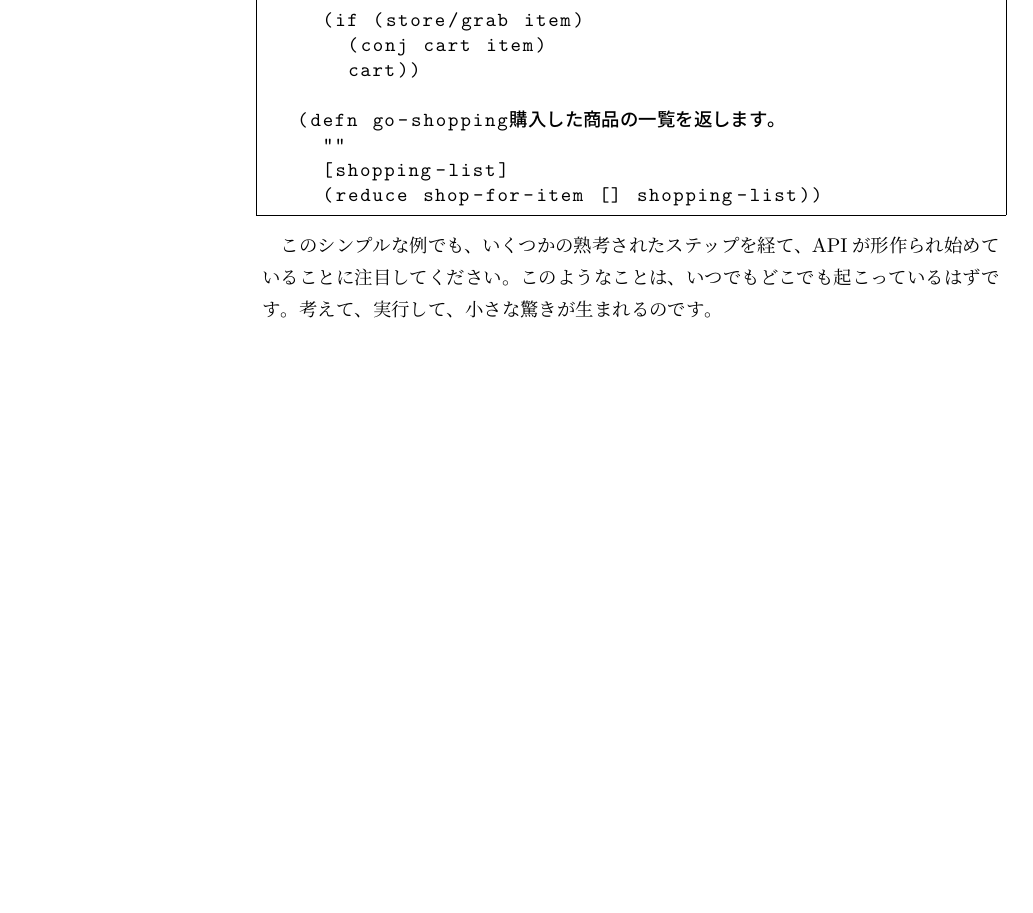
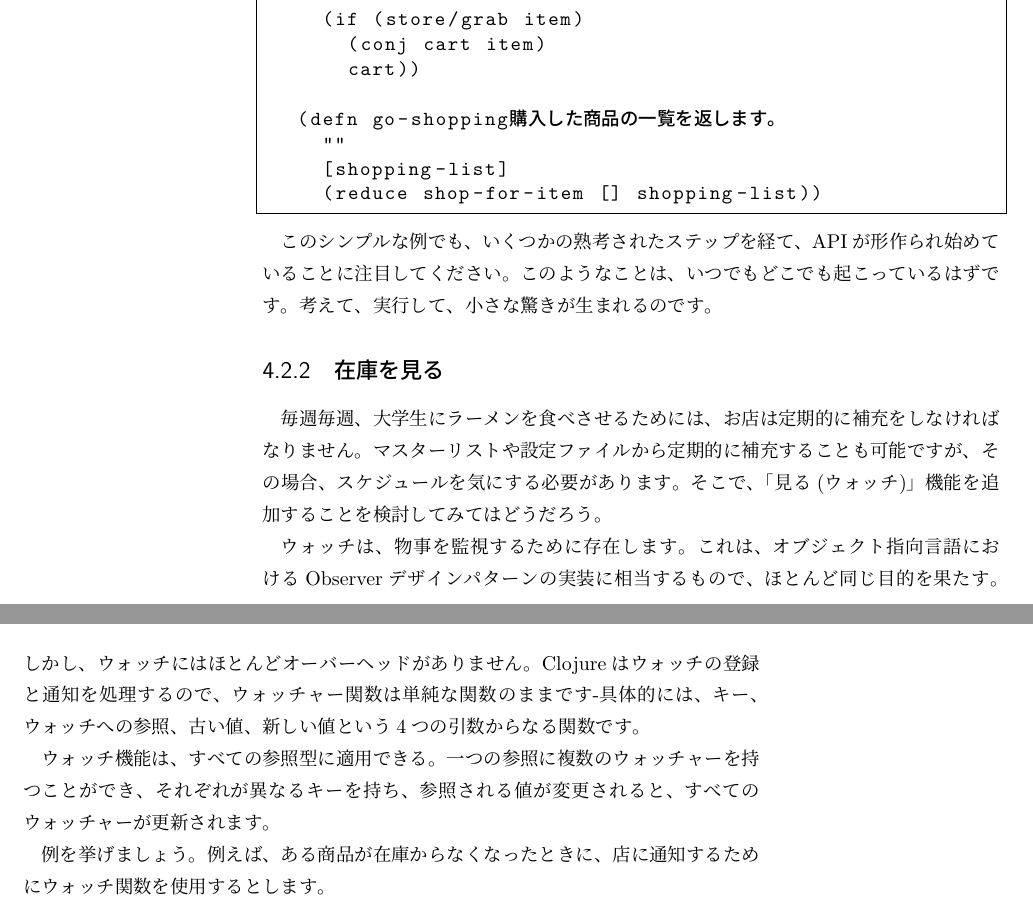
Before and after one commit to ichisemasashi/clojure_books, a LaTeX book (Clojure_Applied/ClojureApplied.tex, which reads Clojure_Applied/002-004-002.tex): part of page 74 of 78 before the commit and two parts of pages 74 and 75 of 80 after it, the two joined at a grey line, cut so that both start at the same text, the shorter picture padded with empty space. Compiled offline with pLaTeX and dvipdfmx; a LaTeX package or settings file that is missing is left out.

Commit message:
[wip][jp] ch04 section02

```diff
--- a/Clojure_Applied/002-004-002.tex
+++ b/Clojure_Applied/002-004-002.tex
@@ -172,3 +172,14 @@ Agent & agent & send, send-off & restart-agent \\ \hline
 \end{lstlisting}
 
 このシンプルな例でも、いくつかの熟考されたステップを経て、APIが形作られ始めていることに注目してください。このようなことは、いつでもどこでも起こっているはずです。考えて、実行して、小さな驚きが生まれるのです。
+
+
+\subsection{在庫を見る}
+
+毎週毎週、大学生にラーメンを食べさせるためには、お店は定期的に補充をしなければなりません。マスターリストや設定ファイルから定期的に補充することも可能ですが、その場合、スケジュールを気にする必要があります。そこで、「見る(ウォッチ)」機能を追加することを検討してみてはどうだろう。
+
+ウォッチは、物事を監視するために存在します。これは、オブジェクト指向言語におけるObserverデザインパターンの実装に相当するもので、ほとんど同じ目的を果たす。しかし、ウォッチにはほとんどオーバーヘッドがありません。Clojureはウォッチの登録と通知を処理するので、ウォッチャー関数は単純な関数のままです-具体的には、キー、ウォッチへの参照、古い値、新しい値という4つの引数からなる関数です。
+
+ウォッチ機能は、すべての参照型に適用できる。一つの参照に複数のウォッチャーを持つことができ、それぞれが異なるキーを持ち、参照される値が変更されると、すべてのウォッチャーが更新されます。
+
+例を挙げましょう。例えば、ある商品が在庫からなくなったときに、店に通知するためにウォッチ関数を使用するとします。
```
